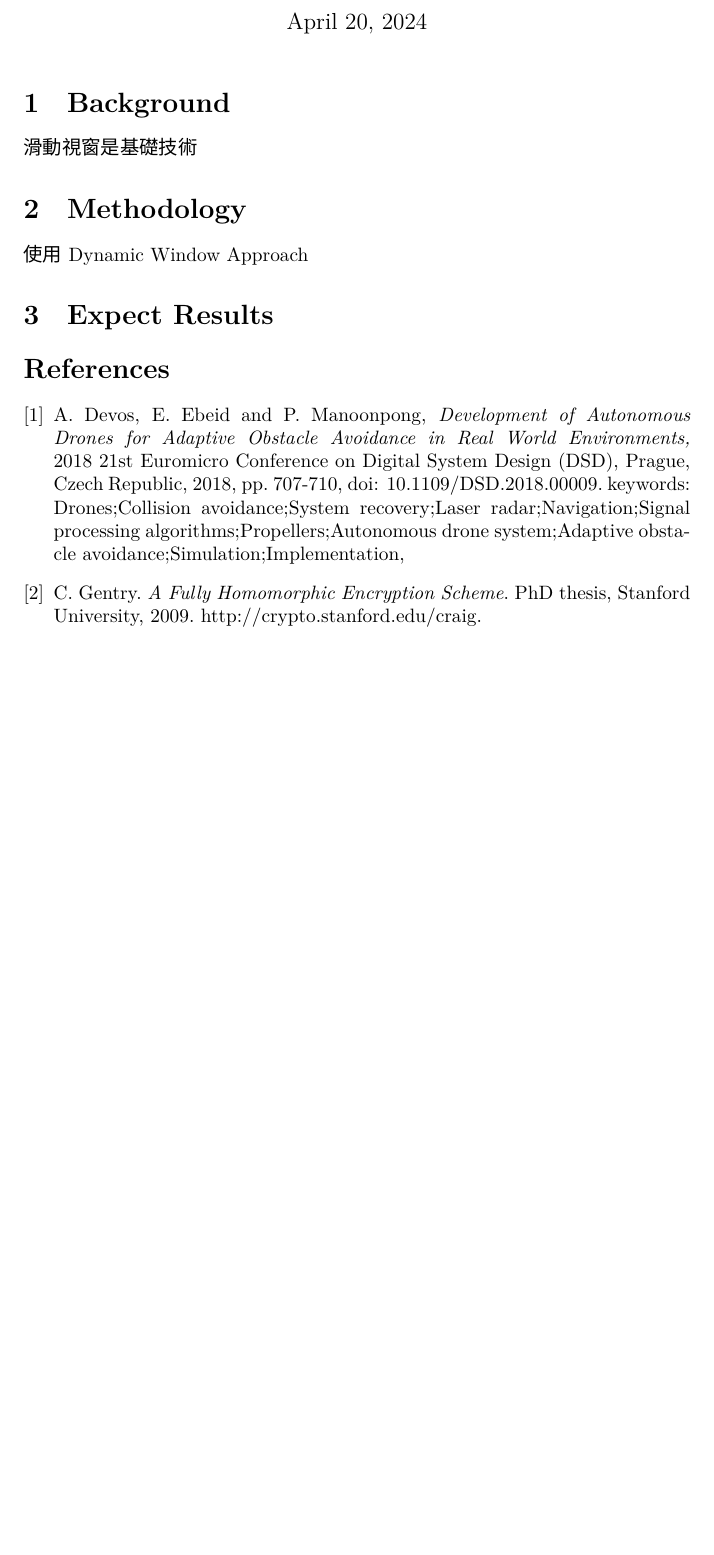
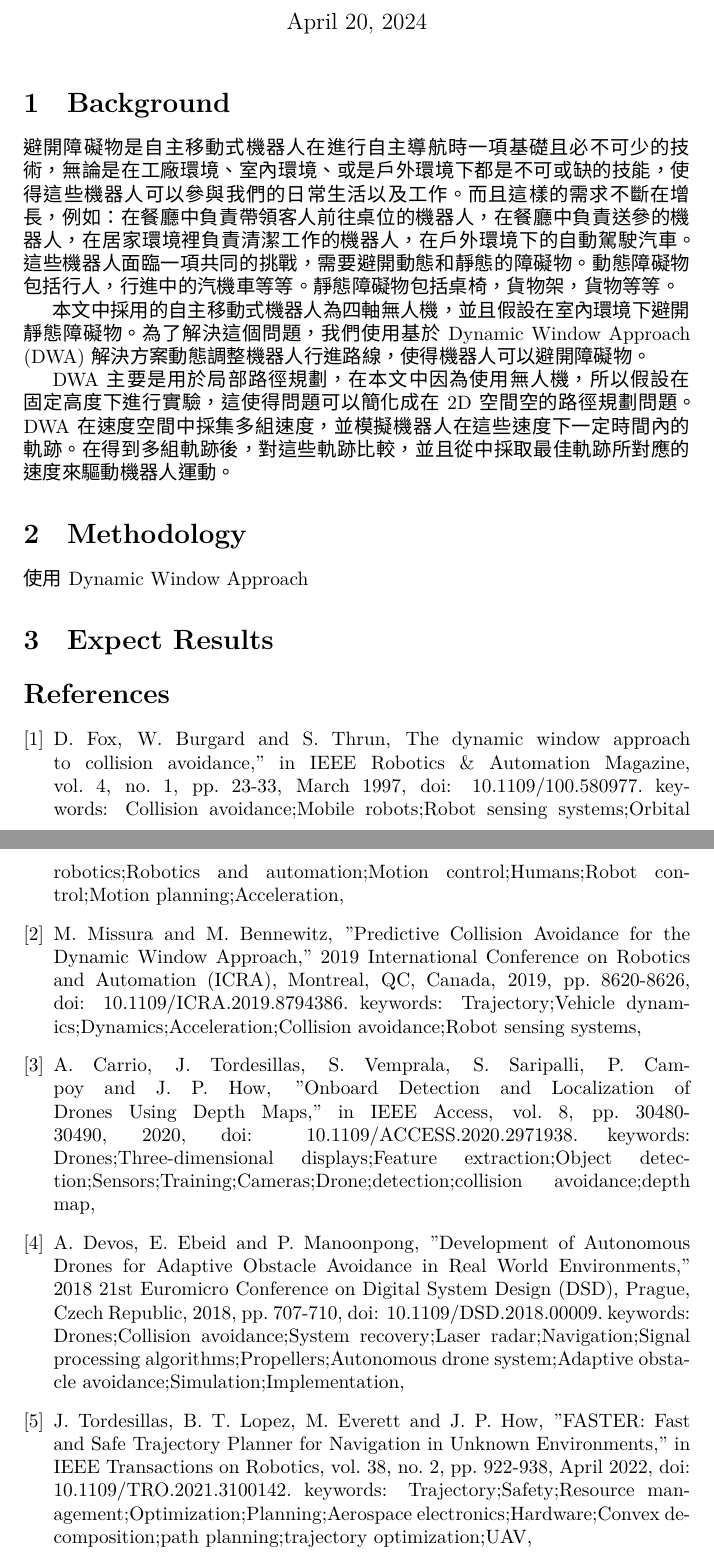
Before and after one commit to PHChenGit/obstacle_avoidance_using_drone, a LaTeX document (proposal.tex): part of the page before the commit and two parts of pages 1 and 2 of 2 after it, the two joined at a grey line, cut so that both start at the same text, the shorter picture padded with empty space. Compiled offline with XeLaTeX.

Commit message:
feat: Update section background

```diff
--- a/proposal.tex
+++ b/proposal.tex
@@ -12,7 +12,11 @@
 	\maketitle
 
 	\section{Background}
-     滑動視窗是基礎技術
+     避開障礙物是自主移動式機器人在進行自主導航時一項基礎且必不可少的技術，無論是在工廠環境、室內環境、或是戶外環境下都是不可或缺的技能，使得這些機器人可以參與我們的日常生活以及工作。而且這樣的需求不斷在增長，例如：在餐廳中負責帶領客人前往桌位的機器人，在餐廳中負責送參的機器人，在居家環境裡負責清潔工作的機器人，在戶外環境下的自動駕駛汽車。這些機器人面臨一項共同的挑戰，需要避開動態和靜態的障礙物。動態障礙物包括行人，行進中的汽機車等等。靜態障礙物包括桌椅，貨物架，貨物等等。
+
+     本文中採用的自主移動式機器人為四軸無人機，並且假設在室內環境下避開靜態障礙物。為了解決這個問題，我們使用基於Dynamic Window Approach (DWA)解決方案動態調整機器人行進路線，使得機器人可以避開障礙物。
+
+     DWA主要是用於局部路徑規劃，在本文中因為使用無人機，所以假設在固定高度下進行實驗，這使得問題可以簡化成在 2D 空間空的路徑規劃問題。DWA在速度空間中採集多組速度，並模擬機器人在這些速度下一定時間內的軌跡。在得到多組軌跡後，對這些軌跡比較，並且從中採取最佳軌跡所對應的速度來驅動機器人運動。
 	\section{Methodology}
 	使用Dynamic Window Approach
 	\section{Expect Results}
@@ -20,13 +24,24 @@
 
 	\begin{thebibliography}{1}
 
+		\bibitem{fox}
+		D. Fox, W. Burgard and S. Thrun, The dynamic window approach to collision avoidance," in IEEE Robotics \& Automation Magazine, vol. 4, no. 1, pp. 23-33, March 1997, doi: 10.1109/100.580977. keywords: {Collision avoidance;Mobile robots;Robot sensing systems;Orbital robotics;Robotics and automation;Motion control;Humans;Robot control;Motion planning;Acceleration},
+
+		\bibitem{missura}
+		M. Missura and M. Bennewitz, "Predictive Collision Avoidance for the Dynamic Window Approach," 2019 International Conference on Robotics and Automation (ICRA), Montreal, QC, Canada, 2019, pp. 8620-8626, doi: 10.1109/ICRA.2019.8794386.
+		keywords: {Trajectory;Vehicle dynamics;Dynamics;Acceleration;Collision avoidance;Robot sensing systems},
+
+		\bibitem{carrio}
+		A. Carrio, J. Tordesillas, S. Vemprala, S. Saripalli, P. Campoy and J. P. How, "Onboard Detection and Localization of Drones Using Depth Maps," in IEEE Access, vol. 8, pp. 30480-30490, 2020, doi: 10.1109/ACCESS.2020.2971938.
+		keywords: {Drones;Three-dimensional displays;Feature extraction;Object detection;Sensors;Training;Cameras;Drone;detection;collision avoidance;depth map},
+
 		\bibitem{devos}
-		A. Devos, E. Ebeid and P. Manoonpong, \emph{Development of Autonomous Drones for Adaptive Obstacle Avoidance in Real World Environments,} 2018 21st Euromicro Conference on Digital System Design (DSD), Prague, Czech Republic, 2018, pp. 707-710, doi: 10.1109/DSD.2018.00009. keywords: {Drones;Collision avoidance;System recovery;Laser radar;Navigation;Signal processing algorithms;Propellers;Autonomous drone system;Adaptive obstacle avoidance;Simulation;Implementation},
+		A. Devos, E. Ebeid and P. Manoonpong, "Development of Autonomous Drones for Adaptive Obstacle Avoidance in Real World Environments," 2018 21st Euromicro Conference on Digital System Design (DSD), Prague, Czech Republic, 2018, pp. 707-710, doi: 10.1109/DSD.2018.00009. keywords: {Drones;Collision avoidance;System recovery;Laser radar;Navigation;Signal processing algorithms;Propellers;Autonomous drone system;Adaptive obstacle avoidance;Simulation;Implementation},
 
+		\bibitem{tordesillas}
+		J. Tordesillas, B. T. Lopez, M. Everett and J. P. How, "FASTER: Fast and Safe Trajectory Planner for Navigation in Unknown Environments," in IEEE Transactions on Robotics, vol. 38, no. 2, pp. 922-938, April 2022, doi: 10.1109/TRO.2021.3100142.
+		keywords: {Trajectory;Safety;Resource management;Optimization;Planning;Aerospace electronics;Hardware;Convex decomposition;path planning;trajectory optimization;UAV},
 
-
-		\bibitem{gentry}
-		C. Gentry. \emph{A Fully Homomorphic Encryption Scheme}. PhD thesis, Stanford University, 2009. http://crypto.stanford.edu/craig.
 
 	\end{thebibliography}
 
```
Also changed, not shown: proposal.pdf, 3 other files.
